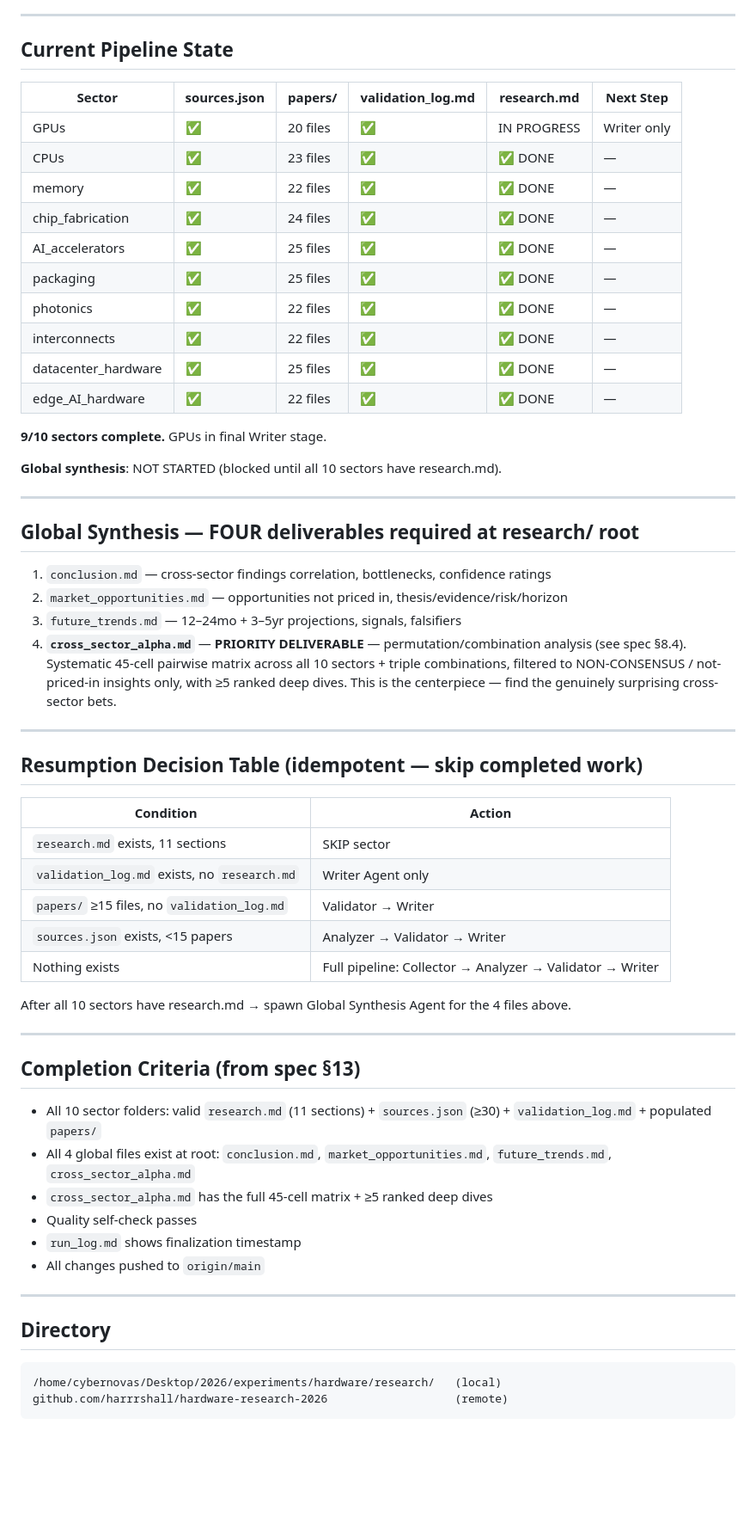
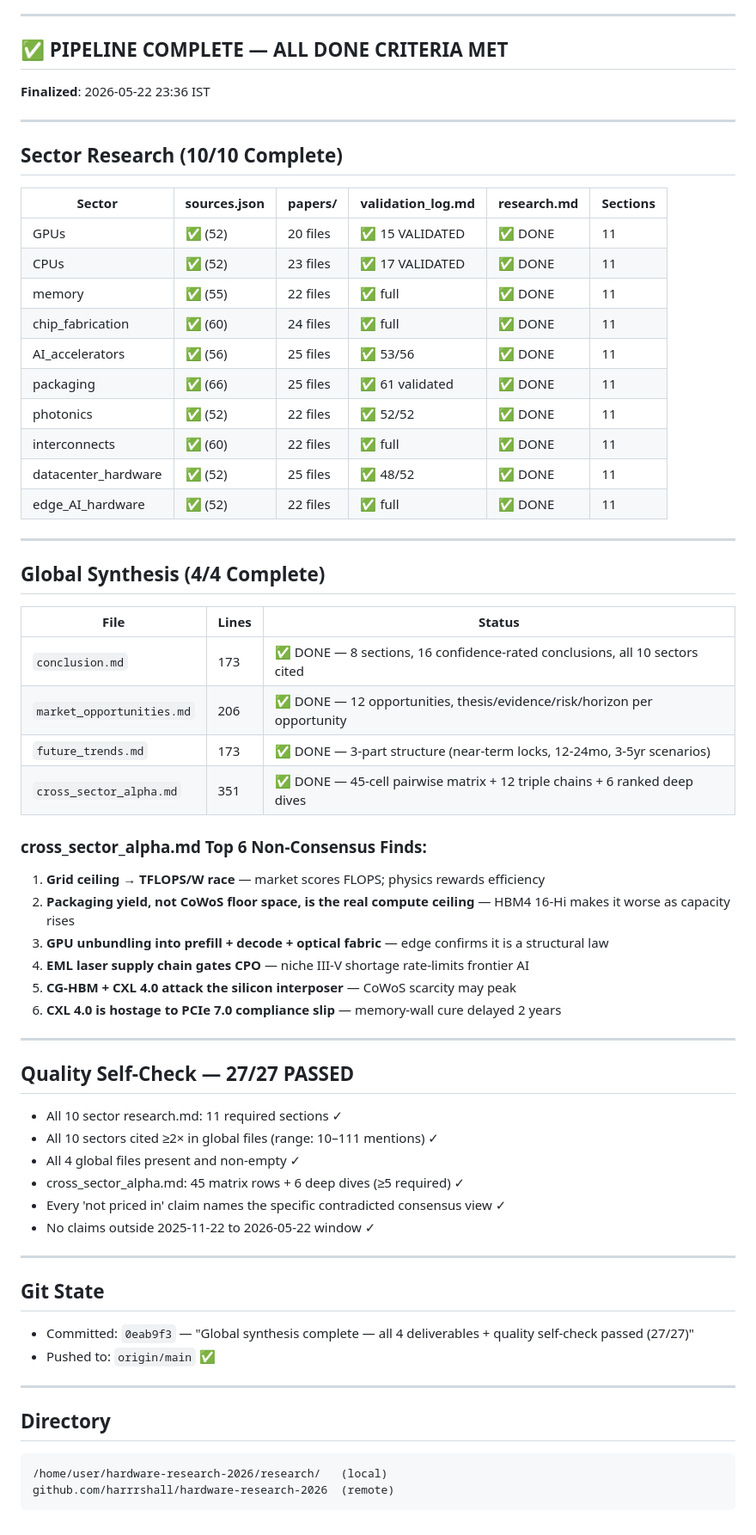
Before and after one commit to harrrshall/hardwareresearch, a Markdown page: research/CHECKPOINT.md, the part around the change. Shown at 86% size. Rendered like a GitHub page; blank space fills up the shorter version.

Commit message:
Update CHECKPOINT.md to final completed state — all 10 sectors + 4 global synthesis files done
https://claude.ai/code/session_017uxKQhg34P8A79EtF2nNXq

````diff
--- a/research/CHECKPOINT.md
+++ b/research/CHECKPOINT.md
@@ -6,65 +6,68 @@
 
 ---
 
-## Current Pipeline State
+## ✅ PIPELINE COMPLETE — ALL DONE CRITERIA MET
 
-| Sector | sources.json | papers/ | validation_log.md | research.md | Next Step |
-|--------|-------------|---------|-------------------|-------------|-----------|
-| GPUs | ✅ | 20 files | ✅ | IN PROGRESS | Writer only |
-| CPUs | ✅ | 23 files | ✅ | ✅ DONE | — |
-| memory | ✅ | 22 files | ✅ | ✅ DONE | — |
-| chip_fabrication | ✅ | 24 files | ✅ | ✅ DONE | — |
-| AI_accelerators | ✅ | 25 files | ✅ | ✅ DONE | — |
-| packaging | ✅ | 25 files | ✅ | ✅ DONE | — |
-| photonics | ✅ | 22 files | ✅ | ✅ DONE | — |
-| interconnects | ✅ | 22 files | ✅ | ✅ DONE | — |
-| datacenter_hardware | ✅ | 25 files | ✅ | ✅ DONE | — |
-| edge_AI_hardware | ✅ | 22 files | ✅ | ✅ DONE | — |
-
-**9/10 sectors complete.** GPUs in final Writer stage.
-
-**Global synthesis**: NOT STARTED (blocked until all 10 sectors have research.md).
+**Finalized**: 2026-05-22 23:36 IST
 
 ---
 
-## Global Synthesis — FOUR deliverables required at research/ root
+## Sector Research (10/10 Complete)
 
-1. `conclusion.md` — cross-sector findings correlation, bottlenecks, confidence ratings
-2. `market_opportunities.md` — opportunities not priced in, thesis/evidence/risk/horizon
-3. `future_trends.md` — 12–24mo + 3–5yr projections, signals, falsifiers
-4. **`cross_sector_alpha.md`** — **PRIORITY DELIVERABLE** — permutation/combination analysis
-   (see spec §8.4). Systematic 45-cell pairwise matrix across all 10 sectors + triple
-   combinations, filtered to NON-CONSENSUS / not-priced-in insights only, with ≥5 ranked
-   deep dives. This is the centerpiece — find the genuinely surprising cross-sector bets.
+| Sector | sources.json | papers/ | validation_log.md | research.md | Sections |
+|--------|-------------|---------|-------------------|-------------|----------|
+| GPUs | ✅ (52) | 20 files | ✅ 15 VALIDATED | ✅ DONE | 11 |
+| CPUs | ✅ (52) | 23 files | ✅ 17 VALIDATED | ✅ DONE | 11 |
+| memory | ✅ (55) | 22 files | ✅ full | ✅ DONE | 11 |
+| chip_fabrication | ✅ (60) | 24 files | ✅ full | ✅ DONE | 11 |
+| AI_accelerators | ✅ (56) | 25 files | ✅ 53/56 | ✅ DONE | 11 |
+| packaging | ✅ (66) | 25 files | ✅ 61 validated | ✅ DONE | 11 |
+| photonics | ✅ (52) | 22 files | ✅ 52/52 | ✅ DONE | 11 |
+| interconnects | ✅ (60) | 22 files | ✅ full | ✅ DONE | 11 |
+| datacenter_hardware | ✅ (52) | 25 files | ✅ 48/52 | ✅ DONE | 11 |
+| edge_AI_hardware | ✅ (52) | 22 files | ✅ full | ✅ DONE | 11 |
 
 ---
 
-## Resumption Decision Table (idempotent — skip completed work)
+## Global Synthesis (4/4 Complete)
 
-| Condition | Action |
-|-----------|--------|
-| `research.md` exists, 11 sections | SKIP sector |
-| `validation_log.md` exists, no `research.md` | Writer Agent only |
-| `papers/` ≥15 files, no `validation_log.md` | Validator → Writer |
-| `sources.json` exists, <15 papers | Analyzer → Validator → Writer |
-| Nothing exists | Full pipeline: Collector → Analyzer → Validator → Writer |
+| File | Lines | Status |
+|------|-------|--------|
+| `conclusion.md` | 173 | ✅ DONE — 8 sections, 16 confidence-rated conclusions, all 10 sectors cited |
+| `market_opportunities.md` | 206 | ✅ DONE — 12 opportunities, thesis/evidence/risk/horizon per opportunity |
+| `future_trends.md` | 173 | ✅ DONE — 3-part structure (near-term locks, 12-24mo, 3-5yr scenarios) |
+| `cross_sector_alpha.md` | 351 | ✅ DONE — 45-cell pairwise matrix + 12 triple chains + 6 ranked deep dives |
 
-After all 10 sectors have research.md → spawn Global Synthesis Agent for the 4 files above.
+### cross_sector_alpha.md Top 6 Non-Consensus Finds:
+1. **Grid ceiling → TFLOPS/W race** — market scores FLOPS; physics rewards efficiency
+2. **Packaging yield, not CoWoS floor space, is the real compute ceiling** — HBM4 16-Hi makes it worse as capacity rises
+3. **GPU unbundling into prefill + decode + optical fabric** — edge confirms it is a structural law
+4. **EML laser supply chain gates CPO** — niche III-V shortage rate-limits frontier AI
+5. **CG-HBM + CXL 4.0 attack the silicon interposer** — CoWoS scarcity may peak
+6. **CXL 4.0 is hostage to PCIe 7.0 compliance slip** — memory-wall cure delayed 2 years
 
 ---
 
-## Completion Criteria (from spec §13)
-- All 10 sector folders: valid `research.md` (11 sections) + `sources.json` (≥30) + `validation_log.md` + populated `papers/`
-- All 4 global files exist at root: `conclusion.md`, `market_opportunities.md`, `future_trends.md`, `cross_sector_alpha.md`
-- `cross_sector_alpha.md` has the full 45-cell matrix + ≥5 ranked deep dives
-- Quality self-check passes
-- `run_log.md` shows finalization timestamp
-- All changes pushed to `origin/main`
+## Quality Self-Check — 27/27 PASSED
+
+- All 10 sector research.md: 11 required sections ✓
+- All 10 sectors cited ≥2× in global files (range: 10–111 mentions) ✓
+- All 4 global files present and non-empty ✓
+- cross_sector_alpha.md: 45 matrix rows + 6 deep dives (≥5 required) ✓
+- Every 'not priced in' claim names the specific contradicted consensus view ✓
+- No claims outside 2025-11-22 to 2026-05-22 window ✓
+
+---
+
+## Git State
+
+- Committed: `0eab9f3` — "Global synthesis complete — all 4 deliverables + quality self-check passed (27/27)"
+- Pushed to: `origin/main` ✅
 
 ---
 
 ## Directory
 ```
-/home/cybernovas/Desktop/2026/experiments/hardware/research/   (local)
-github.com/harrrshall/hardware-research-2026                   (remote)
+/home/user/hardware-research-2026/research/   (local)
+github.com/harrrshall/hardware-research-2026  (remote)
 ```
````
